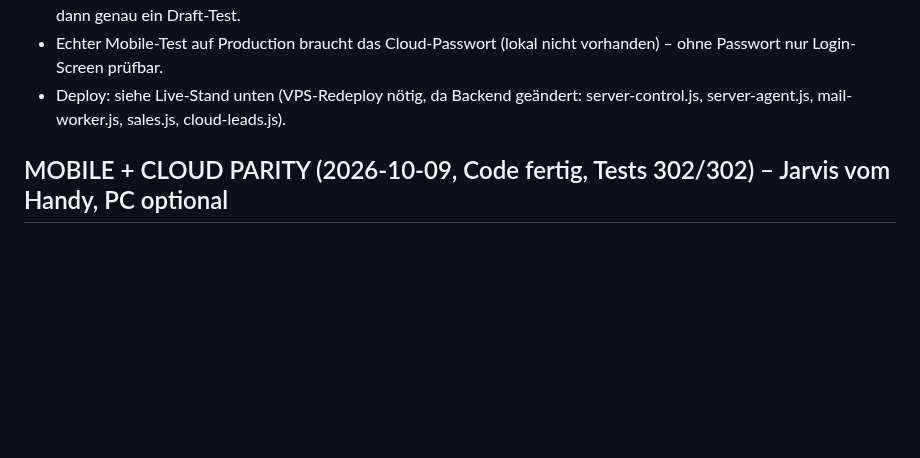
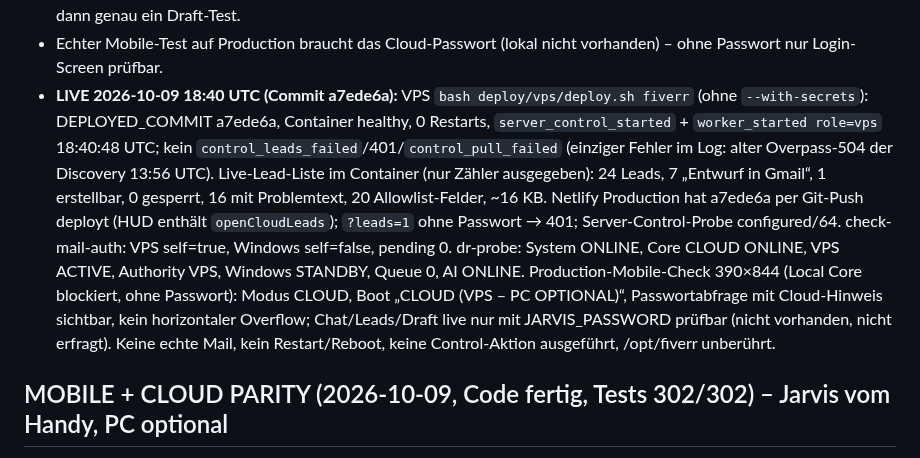
Before and after one commit to ChrisTheKey/Jarvis, a Markdown page: PROJECT_STATE.md, the part around the change. Rendered like a GitHub page; blank space fills up the shorter version.

Commit message:
docs(cloud-leads): a7ede6a live auf VPS + Netlify – Lead-Liste/Cold-Draft vom Handy in Production
Co-Authored-By: Claude Fable 5.1 <noreply@anthropic.com>

```diff
--- a/PROJECT_STATE.md
+++ b/PROJECT_STATE.md
@@ -55,7 +55,15 @@ VPS-`config.offer` war der ALTE Text (ohne CHF 150/480), Windows seit 14:32 UTC
 - Echter Gmail-Draft-E2E-Test (Cloud → VPS → Gmail): NICHT ausgeführt – im Projekt ist kein sicherer Testempfänger dokumentiert
   (TESTEMPFAENGER_FEHLT). Chris: Testadresse in PROJECT_STATE unter „Testempfänger“ eintragen, dann genau ein Draft-Test.
 - Echter Mobile-Test auf Production braucht das Cloud-Passwort (lokal nicht vorhanden) – ohne Passwort nur Login-Screen prüfbar.
-- Deploy: siehe Live-Stand unten (VPS-Redeploy nötig, da Backend geändert: server-control.js, server-agent.js, mail-worker.js, sales.js, cloud-leads.js).
+- **LIVE 2026-10-09 18:40 UTC (Commit a7ede6a):** VPS `bash deploy/vps/deploy.sh fiverr` (ohne `--with-secrets`): DEPLOYED_COMMIT a7ede6a, Container
+  healthy, 0 Restarts, `server_control_started` + `worker_started role=vps` 18:40:48 UTC; kein `control_leads_failed`/401/`control_pull_failed`
+  (einziger Fehler im Log: alter Overpass-504 der Discovery 13:56 UTC). Live-Lead-Liste im Container (nur Zähler ausgegeben): 24 Leads,
+  7 „Entwurf in Gmail“, 1 erstellbar, 0 gesperrt, 16 mit Problemtext, 20 Allowlist-Felder, ~16 KB. Netlify Production hat a7ede6a per Git-Push
+  deployt (HUD enthält `openCloudLeads`); `?leads=1` ohne Passwort → 401; Server-Control-Probe configured/64. check-mail-auth: VPS self=true,
+  Windows self=false, pending 0. dr-probe: System ONLINE, Core CLOUD ONLINE, VPS ACTIVE, Authority VPS, Windows STANDBY, Queue 0, AI ONLINE.
+  Production-Mobile-Check 390×844 (Local Core blockiert, ohne Passwort): Modus CLOUD, Boot „CLOUD (VPS – PC OPTIONAL)“, Passwortabfrage mit
+  Cloud-Hinweis sichtbar, kein horizontaler Overflow; Chat/Leads/Draft live nur mit JARVIS_PASSWORD prüfbar (nicht vorhanden, nicht erfragt).
+  Keine echte Mail, kein Restart/Reboot, keine Control-Aktion ausgeführt, /opt/fiverr unberührt.
 
 ## MOBILE + CLOUD PARITY (2026-10-09, Code fertig, Tests 302/302) – Jarvis vom Handy, PC optional
 - Bestandsaufnahme: Cloud Core/VPS live (Heartbeat frisch, Start 2026-10-08 20:43 UTC = 4eff23c, 0 Restarts), Netlify Production 200
```
